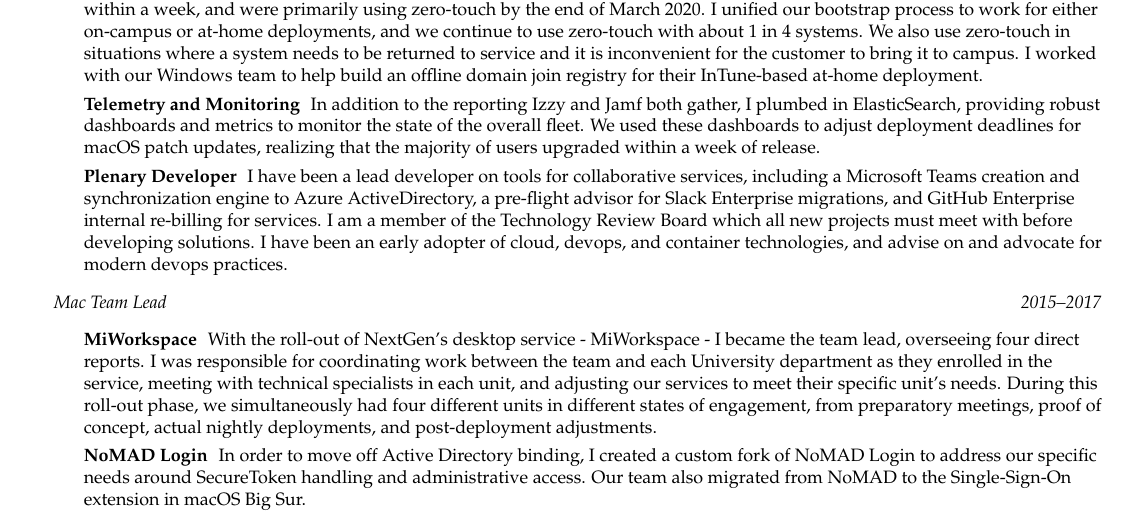
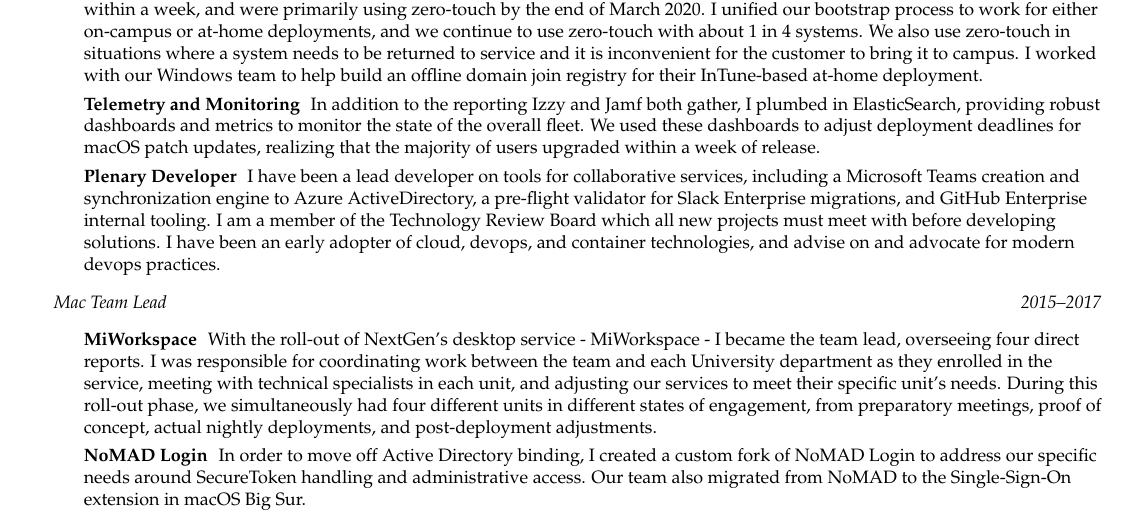
Before and after one commit to jamesez/resume, a LaTeX document (jamesez.tex): part of page 1 of 2, cut so that both start at the same text. Compiled offline with pdfLaTeX.

Commit message:
final tweaks?

```diff
--- a/jamesez.tex
+++ b/jamesez.tex
@@ -111,26 +111,30 @@
         {DevOps Architect Supervisor}{2017--Present}
         \resumeItemListStart
           \resumeItem{Izzy as a Service}
-            {To expand the scope of Mac management to all of campus, I proposed and led an initiative to sell Izzy, the platform I developed on top of \munki\ and Jamf, as an independent service. I met with unit leadership, technical stakeholders, and end-users to understand their needs and discuss the benefits of embracing Mac management technologies. I provided pilots, training, and ongoing support during each unit's full-scale roll-out process. I coordinated bringing on all but one campus department, school, and college - from dozens to thousands of systems - including Michigan Medicine (PHI), the College of Engineering (ITAR), Ross Business School, and the Dearborn campus. As of today, we have just over 10,000 systems under management. I have worked with Michigan Medicine on splitting their VMware Workspace One environment to only provide management for BYOD systems. For my work on Izzy, I received the President's Staff Award of Distinction in 2019.}
+            {To expand the scope of Mac management to all of campus, I proposed and led an initiative to sell Izzy, the platform I developed on top of \munki\ and Jamf, as an independent service. I met with unit leadership, technical stakeholders, and end-users to understand their needs and discuss the benefits of embracing Mac management technologies. I provided pilots, training, and ongoing support during each unit's full-scale roll-out process. I coordinated bringing on all but one campus department, school, and college - from dozens to thousands of systems - including Michigan Medicine (PHI), the College of Engineering (ITAR), Ross Business School, and the Dearborn campus. As of today, we have just over 10,000 systems under management. I have worked with Michigan Medicine on splitting their VMware Workspace One environment to only provide management for BYOD systems. For my work on Izzy, I received the President's Staff Award of Distinction in 2019.
+            }
 
           \resumeItem{Izzy Client}
-            {In preparation for Apple Silicon systems, I rewrote our library of on-client scripts and tools - many written in Ruby or Bash - to a single unified Swift binary. This allows us to exempt the tool in CrowdStrike, and we push a profile to grant it full disk access.}
+            {In preparation for Apple Silicon systems, I rewrote our library of on-client scripts and tools - many written in Ruby or Bash - to a single unified Swift binary. This allows us to exempt the tool in CrowdStrike, and we push a profile to grant it full disk access.
+            }
 
           \resumeItem{Izzy at Home}
             {When COVID-19 hit, I was able to scale up our emergency-use zero-touch install method to full production within a week, and were primarily using zero-touch by the end of March 2020. I unified our bootstrap process to work for either on-campus or at-home deployments, and we continue to use zero-touch with about 1 in 4 systems. We also use zero-touch in situations where a system needs to be returned to service and it is inconvenient for the customer to bring it to campus. I worked with our Windows team to help build an offline domain join registry for their InTune-based at-home deployment.}
 
           \resumeItem{Telemetry and Monitoring}
-            {In addition to the reporting Izzy and Jamf both gather, I plumbed in ElasticSearch, providing robust dashboards and metrics to monitor the state of the overall fleet. We used these dashboards to adjust deployment deadlines for macOS patch updates, realizing that the majority of users upgraded within a week of release.}
+            {In addition to the reporting Izzy and Jamf both gather, I plumbed in ElasticSearch, providing robust dashboards and metrics to monitor the state of the overall fleet. We used these dashboards to adjust deployment deadlines for macOS patch updates, realizing that the majority of users upgraded within a week of release.
+            }
 
           \resumeItem{Plenary Developer}
-            {I have been a lead developer on tools for collaborative services, including a Microsoft Teams creation and synchronization engine to Azure ActiveDirectory, a pre-flight advisor for Slack Enterprise migrations, and GitHub Enterprise internal re-billing for services. I am a member of the Technology Review Board which all new projects must meet with before developing solutions. I have been an early adopter of cloud, devops, and container technologies, and advise on and advocate for modern devops practices.}
+            {I have been a lead developer on tools for collaborative services, including a Microsoft Teams creation and synchronization engine to Azure ActiveDirectory, a pre-flight validator for Slack Enterprise migrations, and GitHub Enterprise internal tooling. I am a member of the Technology Review Board which all new projects must meet with before developing solutions. I have been an early adopter of cloud, devops, and container technologies, and advise on and advocate for modern devops practices.}
         \resumeItemListEnd
 
         \resumeSubSubheading
         {Mac Team Lead}{2015--2017}
         \resumeItemListStart
           \resumeItem{MiWorkspace}
-            {With the roll-out of NextGen's desktop service - MiWorkspace - I became the team lead, overseeing four direct reports. I was responsible for coordinating work between the team and each University department as they enrolled in the service, meeting with technical specialists in each unit, and adjusting our services to meet their specific unit's needs. During this roll-out phase, we simultaneously had four different units in different states of engagement, from preparatory meetings, proof of concept, actual nightly deployments, and post-deployment adjustments.}
+            {With the roll-out of NextGen's desktop service - MiWorkspace - I became the team lead, overseeing four direct reports. I was responsible for coordinating work between the team and each University department as they enrolled in the service, meeting with technical specialists in each unit, and adjusting our services to meet their specific unit's needs. During this roll-out phase, we simultaneously had four different units in different states of engagement, from preparatory meetings, proof of concept, actual nightly deployments, and post-deployment adjustments.
+            }
 
           \resumeItem{NoMAD Login}
             {In order to move off Active Directory binding, I created a custom fork of NoMAD Login to address our specific needs around SecureToken handling and administrative access. Our team also migrated from NoMAD to the Single-Sign-On extension in macOS Big Sur.}
```
Also changed, not shown: jamesez.pdf.
